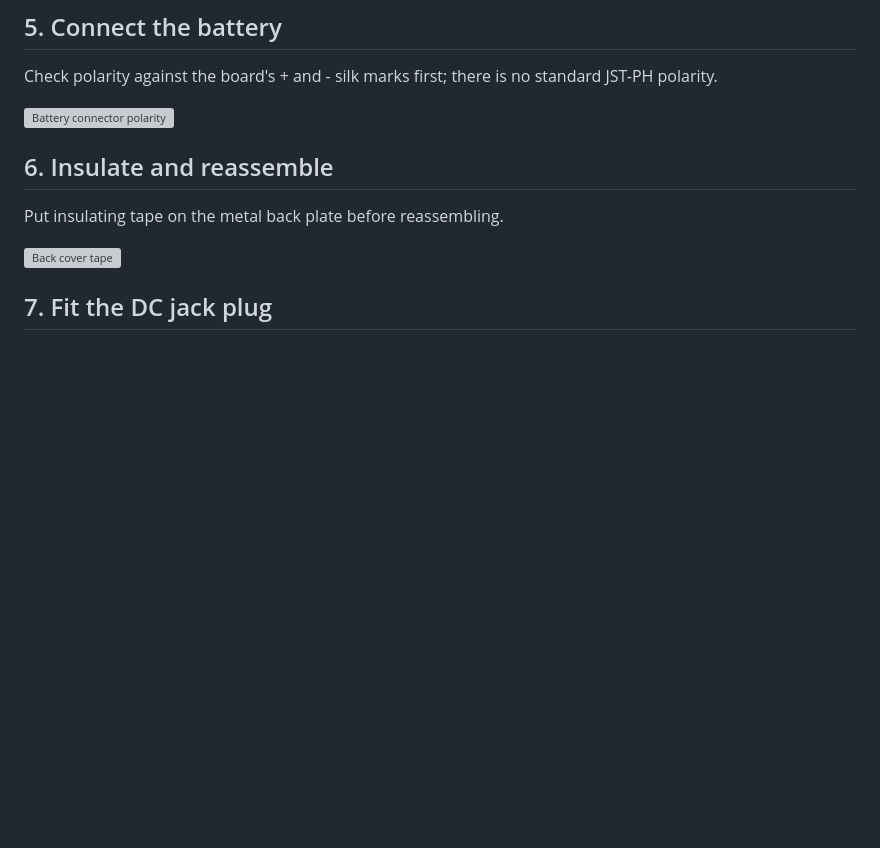
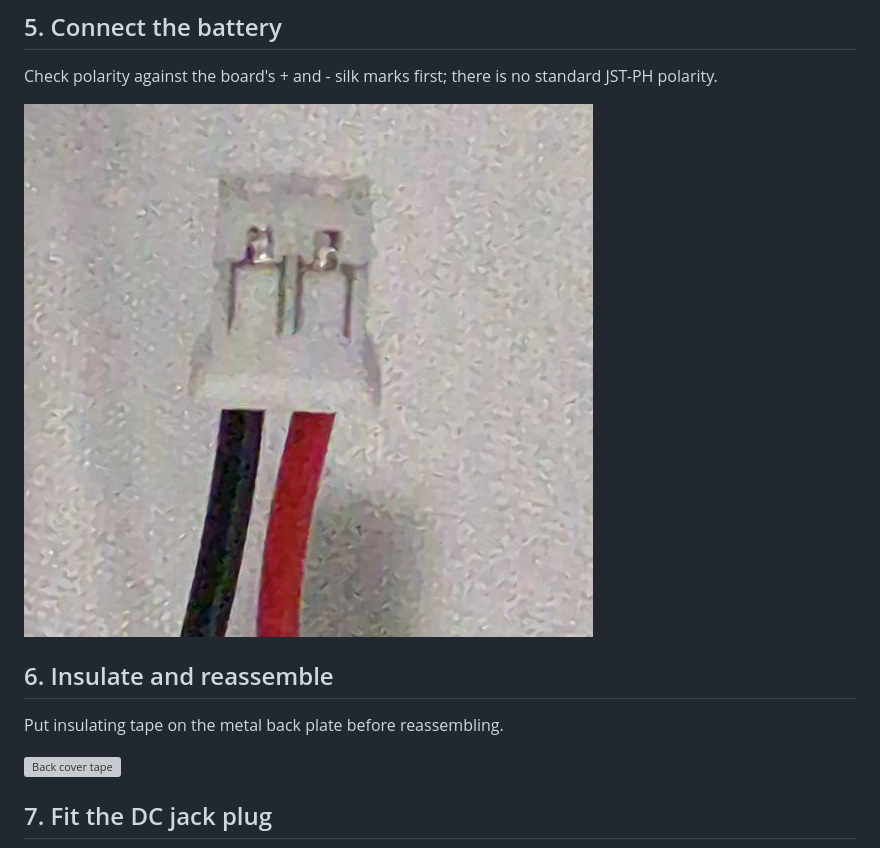
Before and after one commit to cajunpanda/bluetooth-nes-advantage, a Markdown page: docs/INSTALL.md, the part around the change. Drawn GitHub-style; blank space fills up the shorter version; grey boxes are pictures that could not be loaded.

Commit message:
INSTALL: fix battery polarity image link (absolute path -> relative)

```diff
--- a/docs/INSTALL.md
+++ b/docs/INSTALL.md
@@ -71,7 +71,7 @@ jack sits in the original cable hole.
 
 Check polarity against the board's + and - silk marks first; there is no standard JST-PH polarity.
 
-![Battery connector polarity](/home/aaron/projects/bluetooth-nes-advantage/docs/images/battery_connector_polarity.jpg)
+![Battery connector polarity](images/battery_connector_polarity.jpg)
 
 ## 6. Insulate and reassemble
 
```
